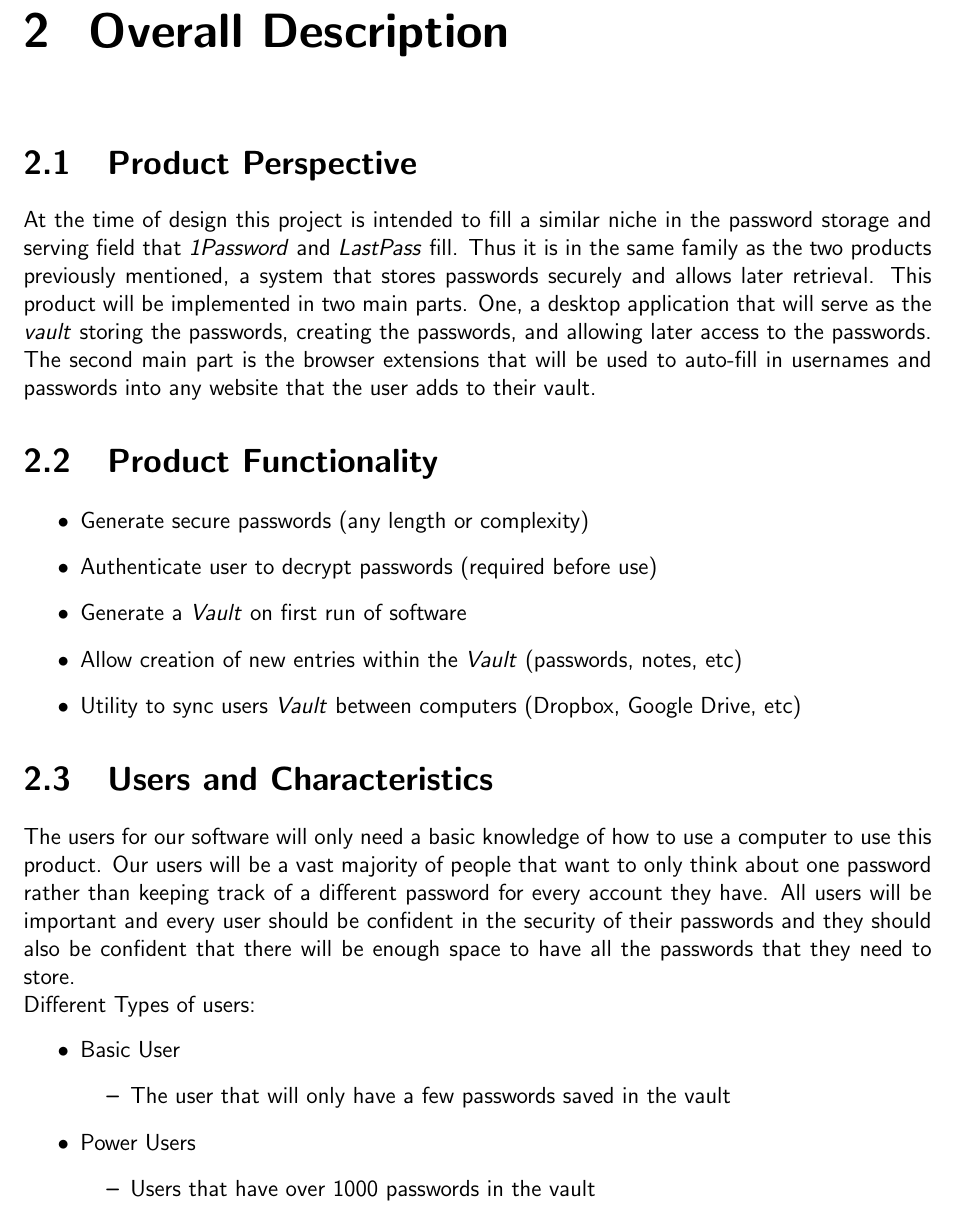
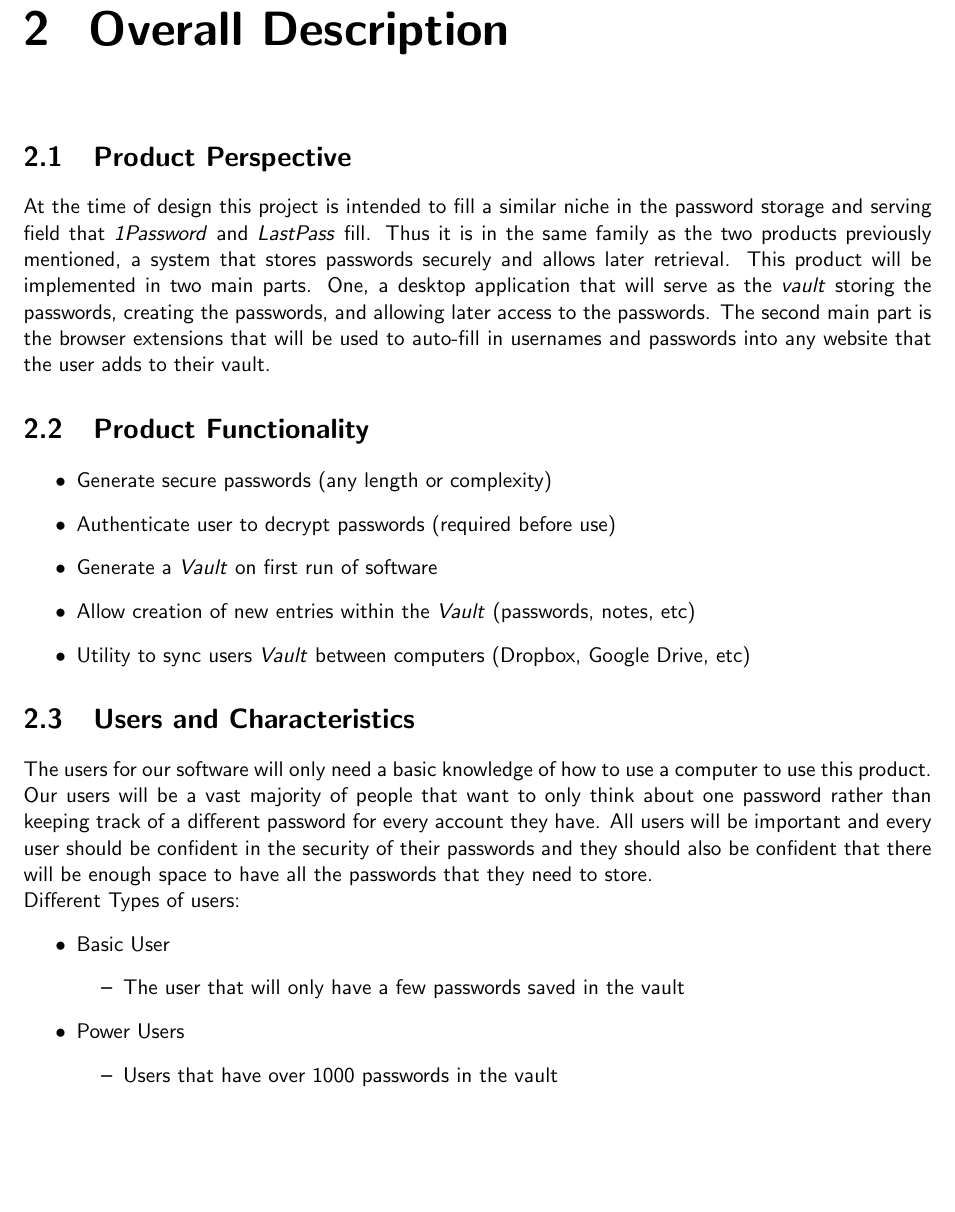
Before and after one commit to grant-wade/Vaultron, a LaTeX document (Documents/SRS.tex): part of page 5 of 11, cut so that both start at the same text, the shorter picture padded with empty space. Compiled offline with pdfLaTeX.

```diff
--- a/Documents/SRS.tex
+++ b/Documents/SRS.tex
@@ -1,4 +1,4 @@
-\documentclass[12pt]{report}
+\documentclass[11pt]{report}
 % \usepackage[utf8]{inputenc} % pictures
 \usepackage[titletoc]{appendix} % appendix
 \usepackage[cm]{fullpage} % full page
@@ -8,6 +8,9 @@
 \usepackage{fancyhdr} % page headers
 \usepackage{titlesec} % title format
 
+% Setting the margins
+\usepackage[top=.5in, left=1in, bottom=1in, right=1in]{geometry}
+
 % bibliography stuff, to compile use
 % user@host~$ pdflatex file.tex
 % user@host~$ bibtex file.tex
@@ -16,8 +19,7 @@
 \usepackage[backend=bibtex]{biblatex}
 \addbibresource{SRS.bib}
 
-% \usepackage[margin=1in]{geometry}
-\usepackage[top=.5in, left=1in, bottom=1in, right=1in]{geometry}
+% Create clickable table of contents
 \usepackage{hyperref}
 \hypersetup {colorlinks,
     citecolor=black,
@@ -191,7 +199,14 @@
 \end{itemize}
 
 \section{Users and Characteristics}
-The users for our software will only need a basic knowledge of how to use a computer to use this product. Our users will be a vast majority of people that want to only think about one password rather than keeping track of a different password for every account they have. All users will be important and every user should be confident in the security of their passwords and they should also be confident that there will be enough space to have all the passwords that they need to store. \\
+The users for our software will only need a basic knowledge of how to use
+a computer to use this product. Our users will be a vast majority of people
+that want to only think about one password rather than keeping track of a
+different password for every account they have. All users will be important
+and every user should be confident in the security of their passwords and
+they should also be confident that there will be enough space to have all
+the passwords that they need to store.
+
 Different Types of users:
 \begin{itemize}
     \item Basic User
```
Also changed, not shown: Documents/Makefile (added), Documents/SRS.pdf (deleted), Documents/SRS.tex (10 more changed lines).
